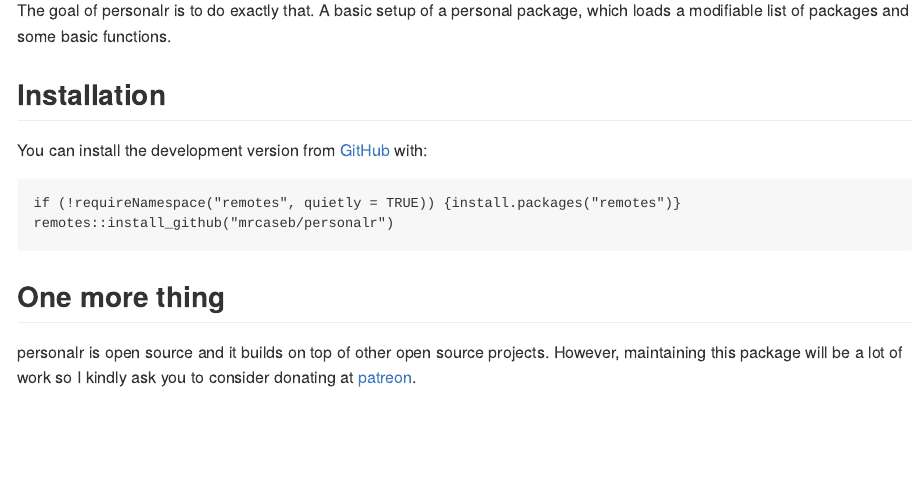
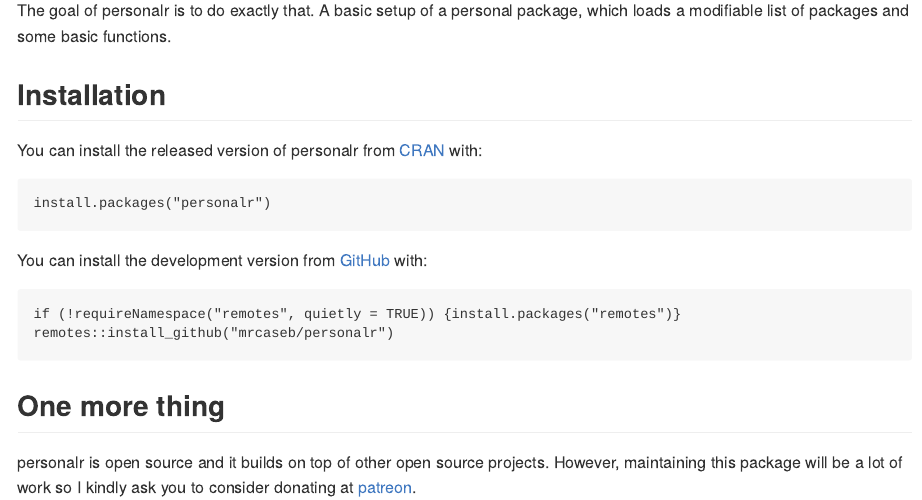
Before and after one commit to mrcaseb/personalr, an R Markdown document (README.Rmd): the page in a window 1100 px wide, from 550 px down. The pictures show the output file README.md that the author committed with the source, drawn offline in the style of GitHub; badge pictures from the web are left out.

Commit message:
Add badges and CRAN install code to Readme

````diff
--- a/README.Rmd
+++ b/README.Rmd
@@ -38,11 +40,11 @@ The goal of personalr is to do exactly that. A basic setup of a personal package
 
 ## Installation
 
-<!-- You can install the released version of personalr from [CRAN](https://CRAN.R-project.org) with: -->
+You can install the released version of personalr from [CRAN](https://CRAN.R-project.org) with:
 
-<!-- ``` r -->
-<!-- install.packages("personalr") -->
-<!-- ``` -->
+``` {r eval = FALSE}
+install.packages("personalr")
+```
 
 You can install the development version from [GitHub](https://github.com/) with:
 
````
Also changed, not shown: README.md, README.Rmd (2 more changed lines).
